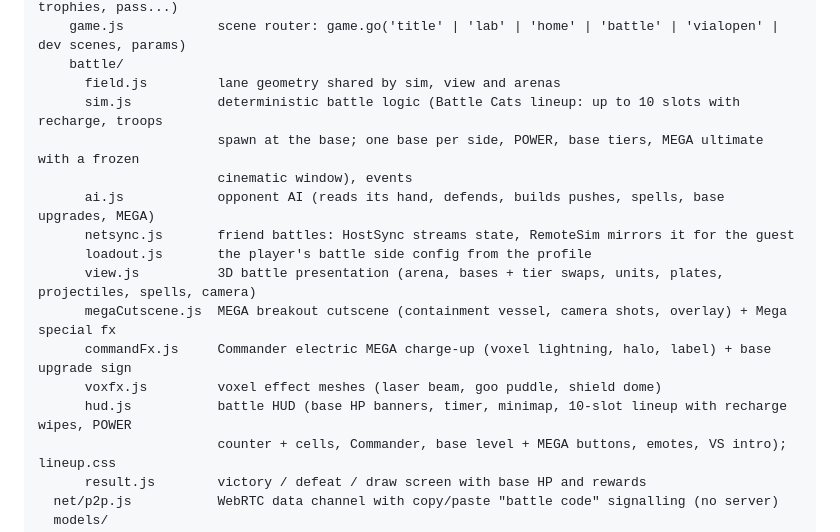
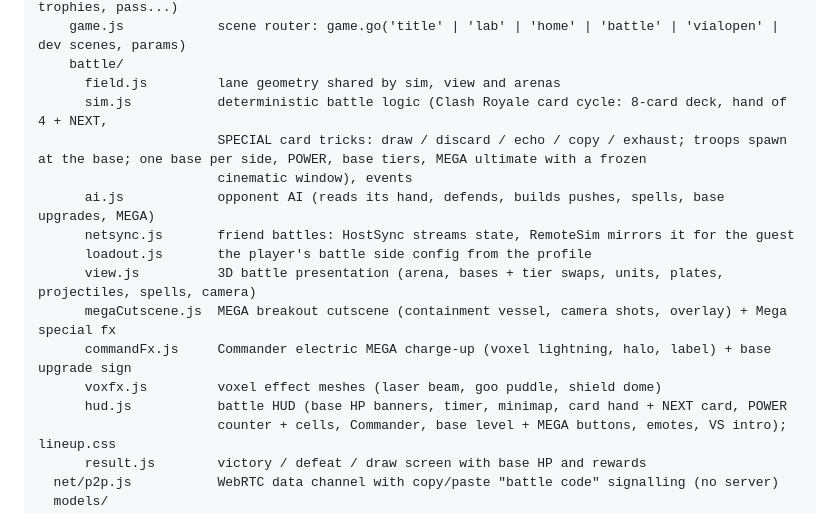
Before and after one commit to PukkingDragon123/cuddly-potato, a Markdown page: docs/ARCHITECTURE.md, the part around the change. Drawn GitHub-style.

```diff
--- a/docs/ARCHITECTURE.md
+++ b/docs/ARCHITECTURE.md
@@ -22,8 +22,8 @@ src/
     game.js            scene router: game.go('title' | 'lab' | 'home' | 'battle' | 'vialopen' | dev scenes, params)
     battle/
       field.js         lane geometry shared by sim, view and arenas
-      sim.js           deterministic battle logic (Battle Cats lineup: up to 10 slots with recharge, troops
-                       spawn at the base; one base per side, POWER, base tiers, MEGA ultimate with a frozen
+      sim.js           deterministic battle logic (Clash Royale card cycle: 8-card deck, hand of 4 + NEXT,
+                       SPECIAL card tricks: draw / discard / echo / copy / exhaust; troops spawn at the base; one base per side, POWER, base tiers, MEGA ultimate with a frozen
                        cinematic window), events
       ai.js            opponent AI (reads its hand, defends, builds pushes, spells, base upgrades, MEGA)
       netsync.js       friend battles: HostSync streams state, RemoteSim mirrors it for the guest
@@ -32,7 +32,7 @@ src/
       megaCutscene.js  MEGA breakout cutscene (containment vessel, camera shots, overlay) + Mega special fx
       commandFx.js     Commander electric MEGA charge-up (voxel lightning, halo, label) + base upgrade sign
       voxfx.js         voxel effect meshes (laser beam, goo puddle, shield dome)
-      hud.js           battle HUD (base HP banners, timer, minimap, 10-slot lineup with recharge wipes, POWER
+      hud.js           battle HUD (base HP banners, timer, minimap, card hand + NEXT card, POWER
                        counter + cells, Commander, base level + MEGA buttons, emotes, VS intro); lineup.css
       result.js        victory / defeat / draw screen with base HP and rewards
   net/p2p.js           WebRTC data channel with copy/paste "battle code" signalling (no server)
```
Also changed, not shown: README.md (+12 -6 lines).
